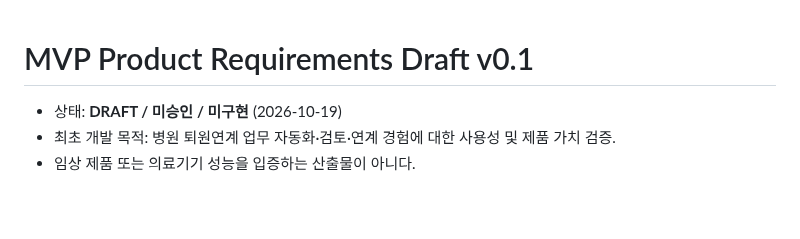
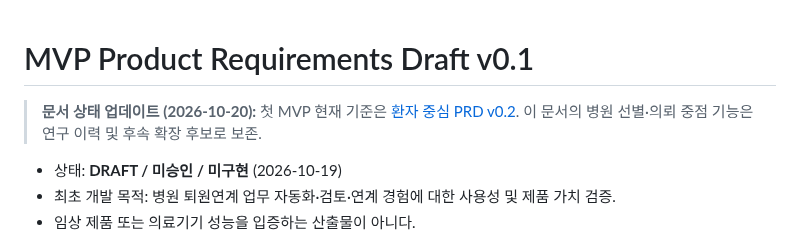
Before and after one commit to pchjesus/ai-care-transition-platform, a Markdown page: docs/MVP_PRD_DRAFT_v0.1.md, the part around the change. Rendered like a GitHub page; blank space fills up the shorter version.

Commit message:
docs: mark legacy MVP_PRD_DRAFT_v0.1.md after patient-first pivot

```diff
--- a/docs/MVP_PRD_DRAFT_v0.1.md
+++ b/docs/MVP_PRD_DRAFT_v0.1.md
@@ -1,4 +1,6 @@
 # MVP Product Requirements Draft v0.1
+
+> **문서 상태 업데이트 (2026-10-20):** 첫 MVP 현재 기준은 [환자 중심 PRD v0.2](./PATIENT_FIRST_MVP_PRD_DRAFT_v0.2.md). 이 문서의 병원 선별·의뢰 중점 기능은 연구 이력 및 후속 확장 후보로 보존.
 
 - 상태: **DRAFT / 미승인 / 미구현** (2026-10-19)
 - 최초 개발 목적: 병원 퇴원연계 업무 자동화·검토·연계 경험에 대한 사용성 및 제품 가치 검증.
```
